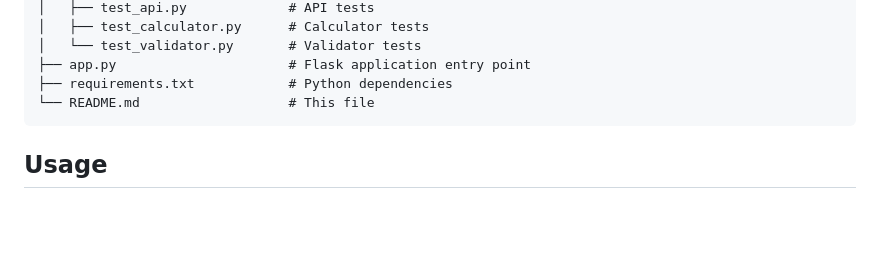
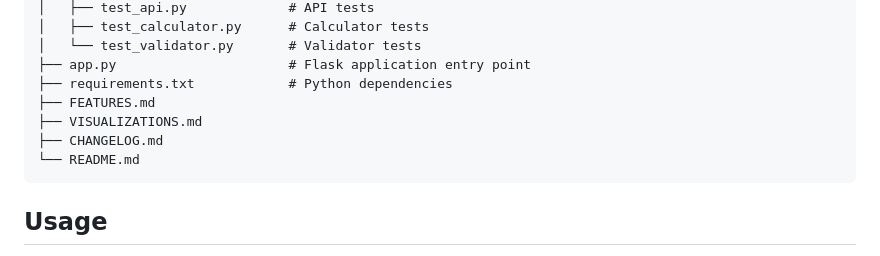
Before and after one commit to pooja-bhavani/Tip-Bill-Split-Calculator, a Markdown page: README.md, the part around the change. GitHub-like rendering; blank space fills up the shorter version.

````diff
--- a/README.md
+++ b/README.md
@@ -236,7 +236,10 @@ pytest tests/ --cov=app --cov-report=html
 │   └── test_validator.py       # Validator tests
 ├── app.py                      # Flask application entry point
 ├── requirements.txt            # Python dependencies
-└── README.md                   # This file
+├── FEATURES.md
+├── VISUALIZATIONS.md
+├── CHANGELOG.md
+└── README.md
 ```
 
 ## Usage
````
